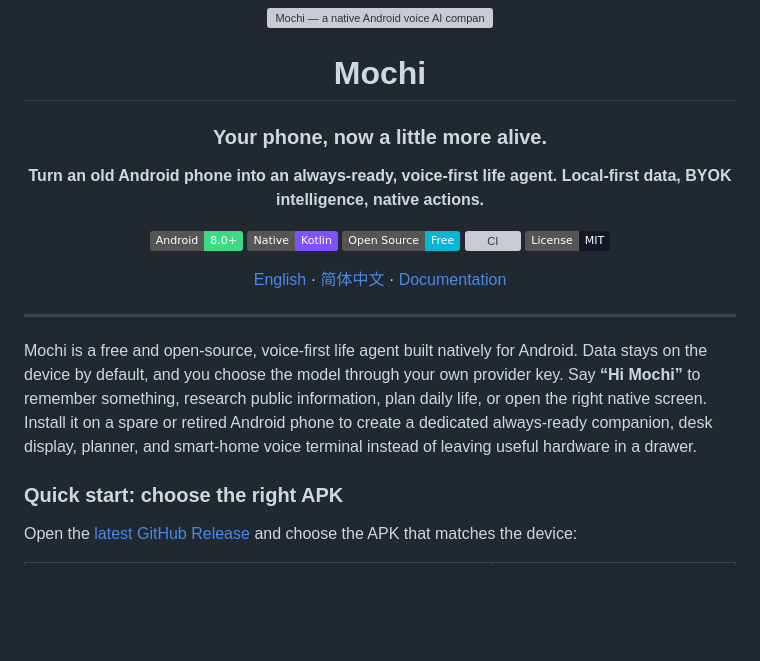
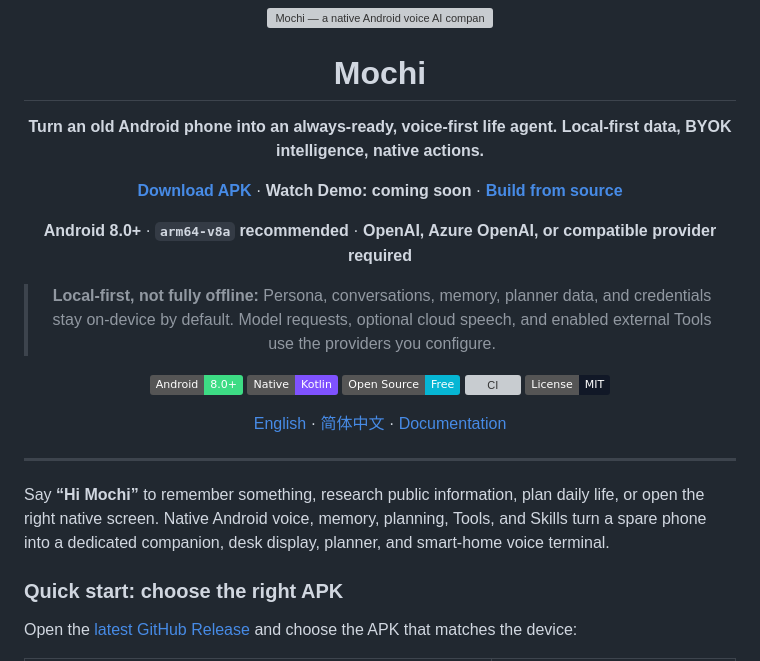
Before and after one commit to gongpx20069/hi-mochi, a Markdown page: README.md, the part around the change. GitHub-like rendering; badges without logos; blank space fills up the shorter version; grey boxes are pictures that could not be loaded.

```diff
--- a/README.md
+++ b/README.md
@@ -4,10 +4,19 @@
 
 # Mochi
 
-### Your phone, now a little more alive.
-
 **Turn an old Android phone into an always-ready, voice-first life agent.
 Local-first data, BYOK intelligence, native actions.**
+
+[**Download APK**](https://github.com/gongpx20069/hi-mochi/releases/latest)
+· **Watch Demo: coming soon**
+· [**Build from source**](docs/DEVELOPMENT.md)
+
+**Android 8.0+** · **`arm64-v8a` recommended** ·
+**OpenAI, Azure OpenAI, or compatible provider required**
+
+> **Local-first, not fully offline:** Persona, conversations, memory, planner
+> data, and credentials stay on-device by default. Model requests, optional
+> cloud speech, and enabled external Tools use the providers you configure.
 
 [![Android](https://img.shields.io/badge/Android-8.0%2B-3DDC84?logo=android&logoColor=white)](#requirements--current-status)
 [![Native Kotlin](https://img.shields.io/badge/Native-Kotlin-7F52FF?logo=kotlin&logoColor=white)](android)
@@ -21,13 +30,10 @@ Local-first data, BYOK intelligence, native actions.**
 
 ---
 
-Mochi is a free and open-source, voice-first life agent built natively for
-Android. Data stays on the device by default, and you choose the model through
-your own provider key. Say **“Hi Mochi”** to remember something, research
-public information, plan daily life, or open the right native screen. Install
-it on a spare or retired Android phone to create a dedicated always-ready
-companion, desk display, planner, and smart-home voice terminal instead of
-leaving useful hardware in a drawer.
+Say **“Hi Mochi”** to remember something, research public information, plan
+daily life, or open the right native screen. Native Android voice, memory,
+planning, Tools, and Skills turn a spare phone into a dedicated companion,
+desk display, planner, and smart-home voice terminal.
 
 ### Quick start: choose the right APK
 
```
Also changed, not shown: README.zh-CN.md (+14 -8 lines).
